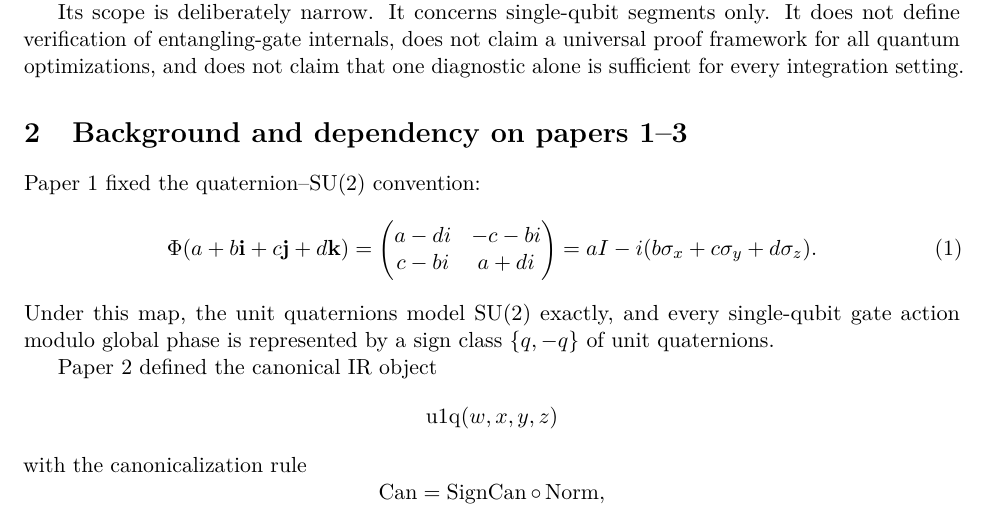
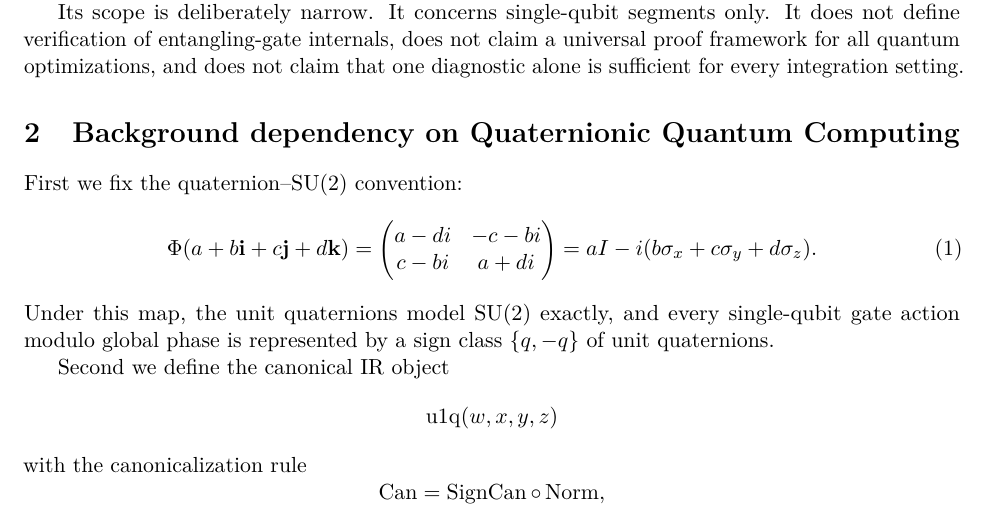
Before and after one commit to RQM-Technologies-dev/rqm-tech-papers, a LaTeX paper (papers/qqc-004-verification-equivalence/main.tex): part of page 2 of 8, cut so that both start at the same text. Compiled offline with pdfLaTeX.

Commit message:
Updates from Overleaf

```diff
--- a/papers/qqc-004-verification-equivalence/main.tex
+++ b/papers/qqc-004-verification-equivalence/main.tex
@@ -109,9 +109,9 @@ does not define verification of entangling-gate internals, does not claim a
 universal proof framework for all quantum optimizations, and does not claim that
 one diagnostic alone is sufficient for every integration setting.
 
-\section{Background and dependency on papers 1--3}
+\section{Background dependency on Quaternionic Quantum Computing}
 
-Paper 1 fixed the quaternion--$\SU(2)$ convention:
+First we fix the quaternion--$\SU(2)$ convention:
 \begin{equation}
 \Phi(a+b\ii+c\jj+d\kk)
 =
@@ -127,7 +127,7 @@ Under this map, the unit quaternions model $\SU(2)$ exactly, and every
 single-qubit gate action modulo global phase is represented by a sign class
 $\set{q,-q}$ of unit quaternions.
 
-Paper 2 defined the canonical IR object
+Second we define the canonical IR object
 \[
 \uoneq(w,x,y,z)
 \]
```
Also changed, not shown: papers/qqc-004-verification-equivalence/main.tex (2 more changed lines).
